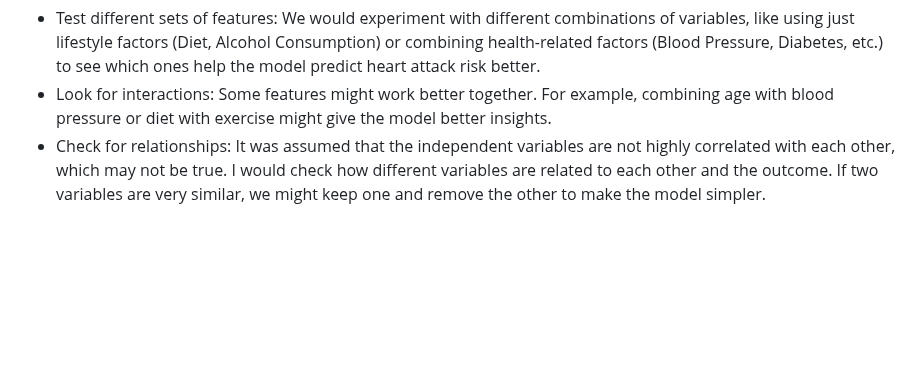
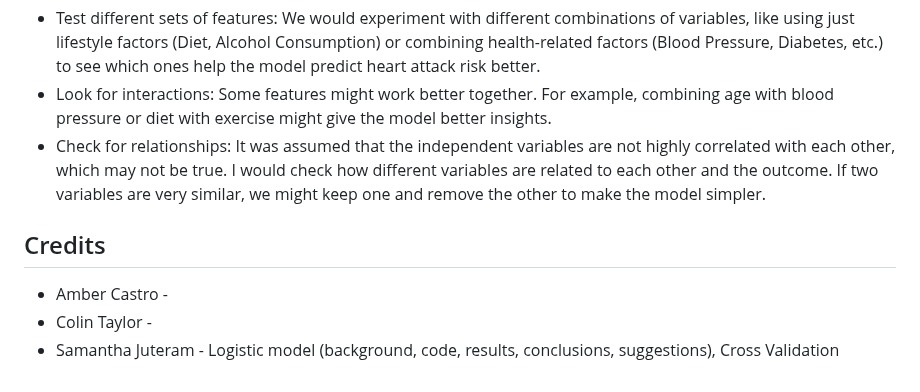
Before and after one commit to amberbcastro/Heart-Attack-Prediction, a Markdown page: README.md, the part around the change. GitHub-like rendering; blank space fills up the shorter version.

```diff
--- a/README.md
+++ b/README.md
@@ -113,3 +113,8 @@ Although the logistic model did not have the best performance, it could be impro
 * Test different sets of features: We would experiment with different combinations of variables, like using just lifestyle factors (Diet, Alcohol Consumption) or combining health-related factors (Blood Pressure, Diabetes, etc.) to see which ones help the model predict heart attack risk better.
 * Look for interactions: Some features might work better together. For example, combining age with blood pressure or diet with exercise might give the model better insights.
 * Check for relationships: It was assumed that the independent variables are not highly correlated with each other, which may not be true. I would check how different variables are related to each other and the outcome. If two variables are very similar, we might keep one and remove the other to make the model simpler.
+
+## Credits
+* Amber Castro -
+* Colin Taylor -
+* Samantha Juteram - Logistic model (background, code, results, conclusions, suggestions), Cross Validation
```
